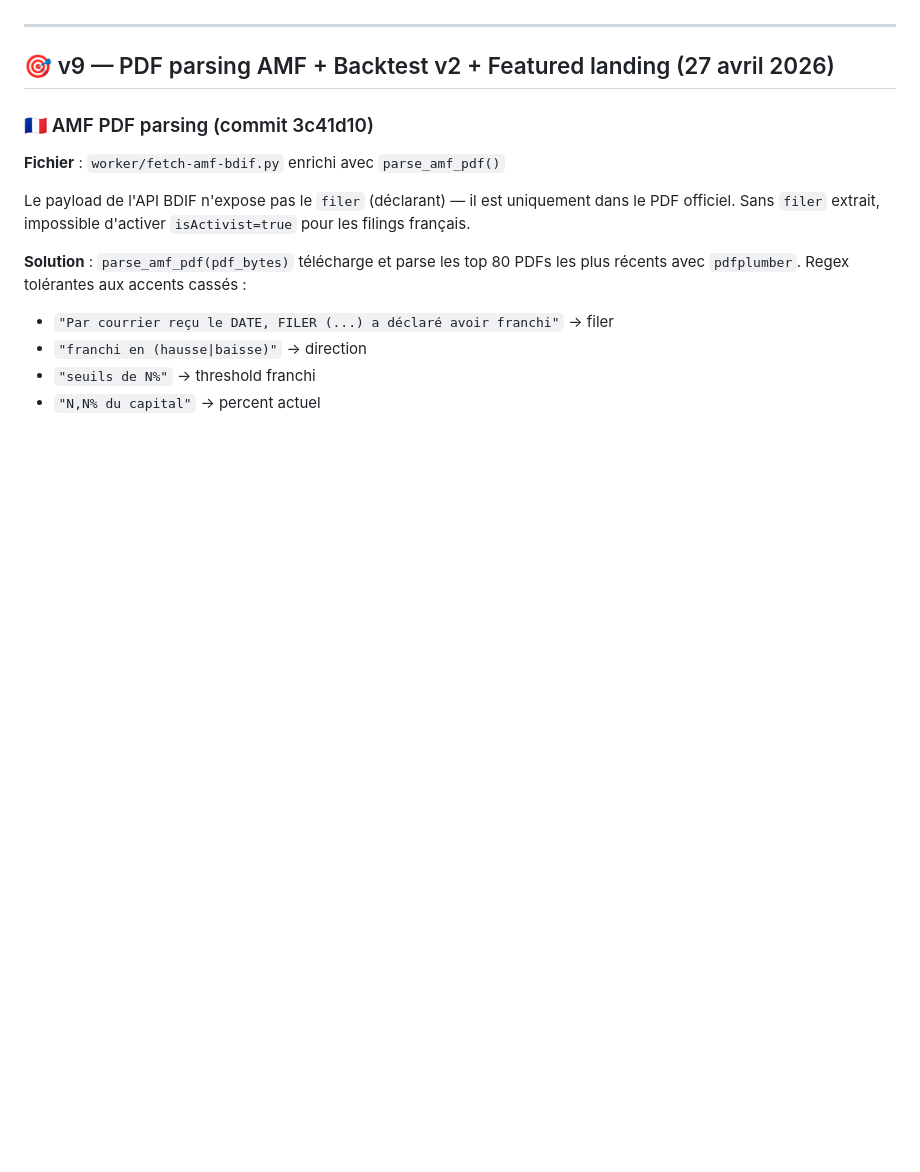
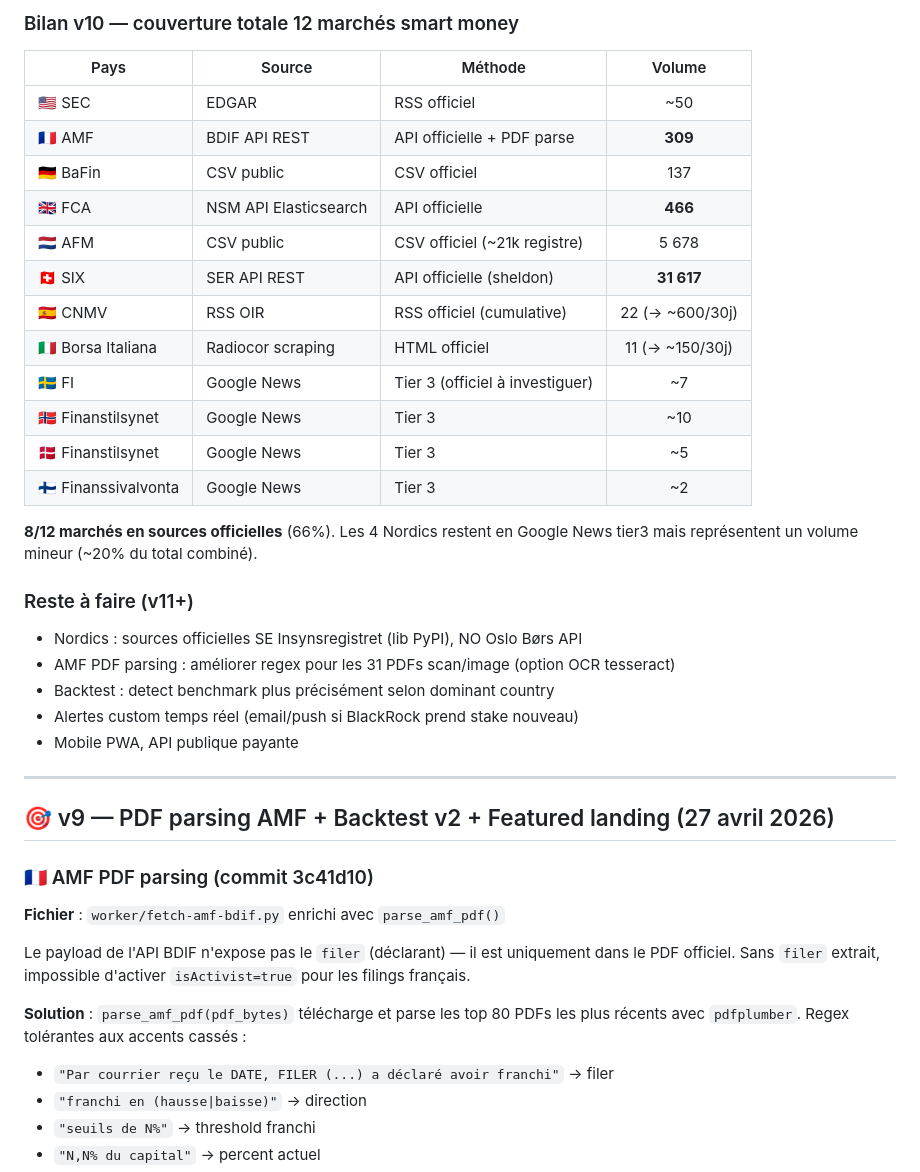
Before and after one commit to natquinson-cmd/kairos-insider, a Markdown page: ROADMAP.md, the part around one of its changes. GitHub-like rendering; blank space fills up the shorter version.

```diff
--- a/ROADMAP.md
+++ b/ROADMAP.md
@@ -8,3 +68,29 @@
+### Bilan v10 — couverture totale 12 marchés smart money
+
+| Pays | Source | Méthode | Volume |
+|---|---|---|:---:|
+| 🇺🇸 SEC | EDGAR | RSS officiel | ~50 |
+| 🇫🇷 AMF | BDIF API REST | API officielle + PDF parse | **309** |
+| 🇩🇪 BaFin | CSV public | CSV officiel | 137 |
+| 🇬🇧 FCA | NSM API Elasticsearch | API officielle | **466** |
+| 🇳🇱 AFM | CSV public | CSV officiel (~21k registre) | 5 678 |
+| 🇨🇭 SIX | SER API REST | API officielle (sheldon) | **31 617** |
+| 🇪🇸 CNMV | RSS OIR | RSS officiel (cumulative) | 22 (→ ~600/30j) |
+| 🇮🇹 Borsa Italiana | Radiocor scraping | HTML officiel | 11 (→ ~150/30j) |
+| 🇸🇪 FI | Google News | Tier 3 (officiel à investiguer) | ~7 |
+| 🇳🇴 Finanstilsynet | Google News | Tier 3 | ~10 |
+| 🇩🇰 Finanstilsynet | Google News | Tier 3 | ~5 |
+| 🇫🇮 Finanssivalvonta | Google News | Tier 3 | ~2 |
+
+**8/12 marchés en sources officielles** (66%). Les 4 Nordics restent en Google News
+tier3 mais représentent un volume mineur (~20% du total combiné).
+
+### Reste à faire (v11+)
+- Nordics : sources officielles SE Insynsregistret (lib PyPI), NO Oslo Børs API
+- AMF PDF parsing : améliorer regex pour les 31 PDFs scan/image (option OCR tesseract)
+- Backtest : detect benchmark plus précisément selon dominant country
+- Alertes custom temps réel (email/push si BlackRock prend stake nouveau)
+- Mobile PWA, API publique payante
 
 ---
 
```
Also changed, not shown: other parts of ROADMAP.md (+61 -1 lines).
